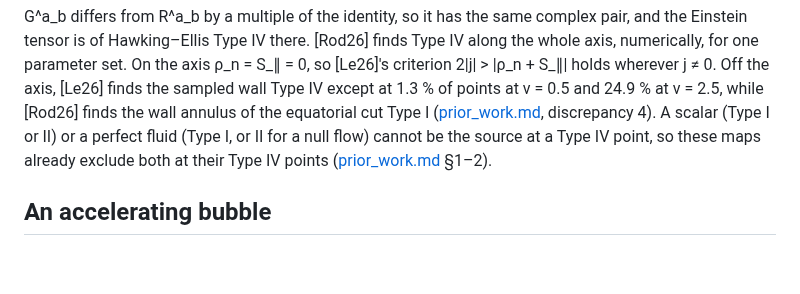
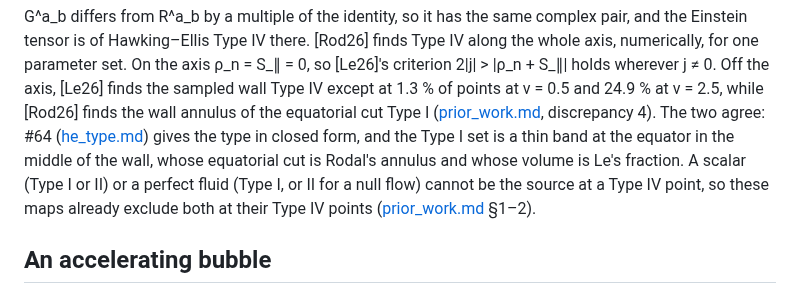
Before and after one commit to nmoinvaz/negative-mass, a Markdown page: notes/warp/phantom_source.md, the part around the change. Rendered like a GitHub page; blank space fills up the shorter version.

```diff
--- a/notes/warp/phantom_source.md
+++ b/notes/warp/phantom_source.md
@@ -124,9 +124,11 @@ G^a_b differs from R^a_b by a multiple of the identity, so it has the same compl
 Hawking–Ellis Type IV there. [Rod26] finds Type IV along the whole axis, numerically, for one parameter set. On the
 axis ρ_n = S_∥ = 0, so [Le26]'s criterion 2|j| > |ρ_n + S_∥| holds wherever j ≠ 0. Off the axis, [Le26] finds the
 sampled wall Type IV except at 1.3 % of points at v = 0.5 and 24.9 % at v = 2.5, while [Rod26] finds the wall annulus
-of the equatorial cut Type I ([prior_work.md](prior_work.md), discrepancy 4). A scalar (Type I or II) or a perfect
-fluid (Type I, or II for a null flow) cannot be the source at a Type IV point, so these maps already exclude both at
-their Type IV points ([prior_work.md](prior_work.md) §1–2).
+of the equatorial cut Type I ([prior_work.md](prior_work.md), discrepancy 4). The two agree: #64
+([he_type.md](he_type.md)) gives the type in closed form, and the Type I set is a thin band at the equator in the
+middle of the wall, whose equatorial cut is Rodal's annulus and whose volume is Le's fraction. A scalar (Type I or
+II) or a perfect fluid (Type I, or II for a null flow) cannot be the source at a Type IV point, so these maps already
+exclude both at their Type IV points ([prior_work.md](prior_work.md) §1–2).
 
 ## An accelerating bubble
 
```
Also changed, not shown: notes/warp/prior_work.md (+4 -2 lines).
